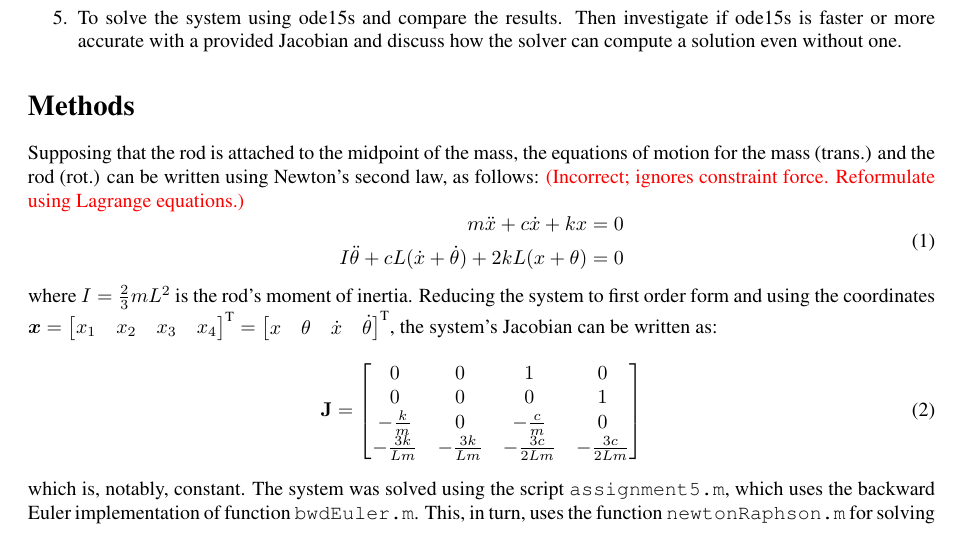
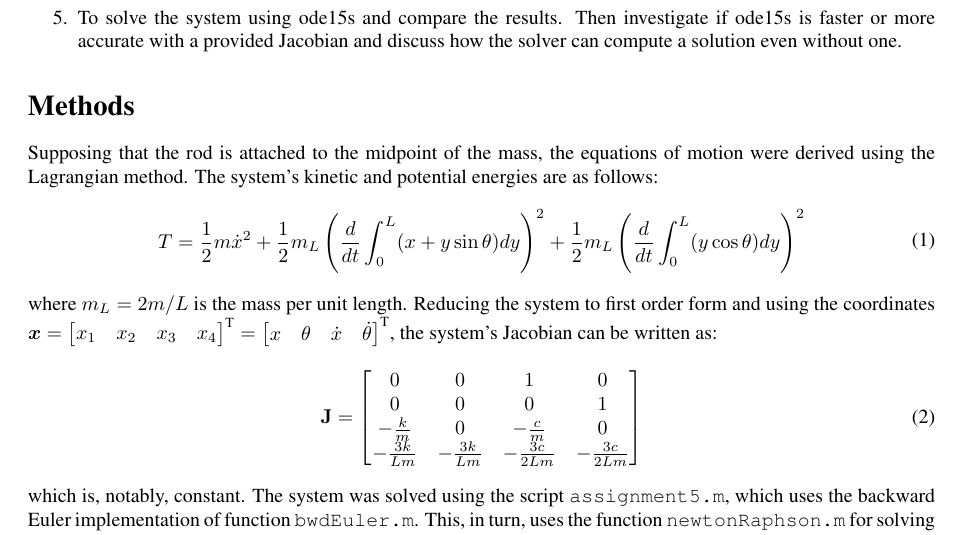
Before and after one commit to VesaVilleHurskainen/cmim2018, a LaTeX document (task05/report_latex/report_task05.tex): part of the page, cut so that both start at the same text. Compiled offline with pdfLaTeX.

Commit message:
Task 5: Rederived equations of motion using Lagrange approach

```diff
--- a/task05/report_latex/report_task05.tex
+++ b/task05/report_latex/report_task05.tex
@@ -41,14 +41,13 @@
 	\end{enumerate}
 
 	\section*{Methods}
-	Supposing that the rod is attached to the midpoint of the mass, the equations of motion for the mass (trans.) and the rod (rot.) can be written using Newton's second law, as follows: \textcolor{red}{(Incorrect; ignores constraint force. Reformulate using Lagrange equations.)}
+	Supposing that the rod is attached to the midpoint of the mass, the equations of motion were derived using the Lagrangian method. The system's kinetic and potential energies are as follows:
 	\begin{equation}
 		\begin{aligned}
-		m \ddot{x} + c \dot{x} + k x &= 0\\
-		I \ddot{\theta} + c L (\dot{x} + \dot{\theta}) + 2 k L (x + \theta) &= 0
+		T = \frac{1}{2} m \dot{x}^2 + \frac{1}{2} m_L \left( \frac{d}{dt} \int_{0}^{L} (x + y \sin \theta) dy \right)^2 + \frac{1}{2} m_L \left( \frac{d}{dt} \int_{0}^{L} (y \cos \theta) dy \right)^2
 		\end{aligned}
 	\end{equation}
-	where $I = \frac{2}{3} m L^2$ is the rod's moment of inertia. Reducing the system to first order form and using the coordinates $\bm{x} = \begin{bmatrix} x_1 & x_2 & x_3 & x_4 \end{bmatrix}^\text{T} = \begin{bmatrix} x & \theta & \dot{x} & \dot{\theta} \end{bmatrix}^\text{T}$, the system's Jacobian can be written as:
+	where $m_L = 2 m / L$ is the mass per unit length. Reducing the system to first order form and using the coordinates $\bm{x} = \begin{bmatrix} x_1 & x_2 & x_3 & x_4 \end{bmatrix}^\text{T} = \begin{bmatrix} x & \theta & \dot{x} & \dot{\theta} \end{bmatrix}^\text{T}$, the system's Jacobian can be written as:
 	\begin{equation}
 		\mathbf{J} = \begin{bmatrix}
 		0 & 0 & 1 & 0 \\
```
Also changed, not shown: 2 other files.
